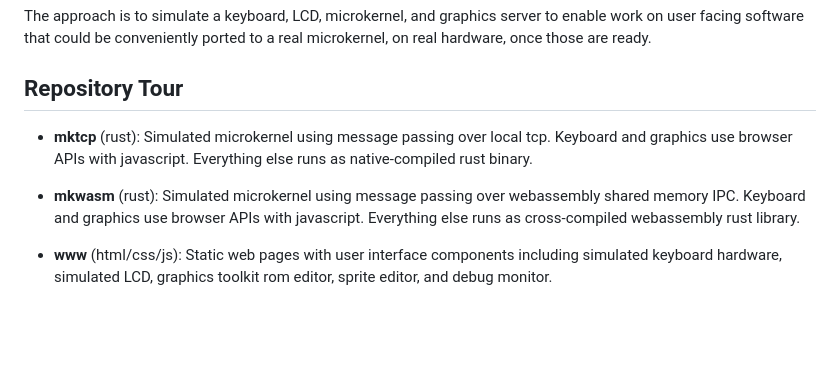
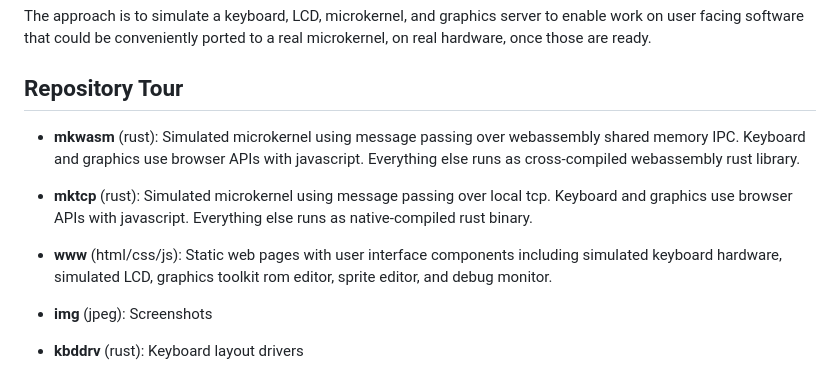
Before and after one commit to samblenny/ui_sim, a Markdown page: README.md, the part around the change printed below. GitHub-like rendering; blank space fills up the shorter version.

```diff
--- a/README.md
+++ b/README.md
@@ -15,14 +26,18 @@ real microkernel, on real hardware, once those are ready.
 
 ## Repository Tour
 
+- **mkwasm** (rust): Simulated microkernel using message passing over
+  webassembly shared memory IPC. Keyboard and graphics use browser APIs with
+  javascript. Everything else runs as cross-compiled webassembly rust library.
+
 - **mktcp** (rust): Simulated microkernel using message passing over local tcp.
   Keyboard and graphics use browser APIs with javascript. Everything else runs
   as native-compiled rust binary.
 
-- **mkwasm** (rust): Simulated microkernel using message passing over
-  webassembly shared memory IPC. Keyboard and graphics use browser APIs with
-  javascript. Everything else runs as cross-compiled webassembly rust library.
-
 - **www** (html/css/js): Static web pages with user interface components
   including simulated keyboard hardware, simulated LCD, graphics toolkit rom
   editor, sprite editor, and debug monitor.
+
+- **img** (jpeg): Screenshots
+
+- **kbddrv** (rust): Keyboard layout drivers
```
Also changed, not shown: other parts of README.md (+11 -0 lines), img/gui_toolkit.jpg (added), img/mkwasm.jpg (added).
